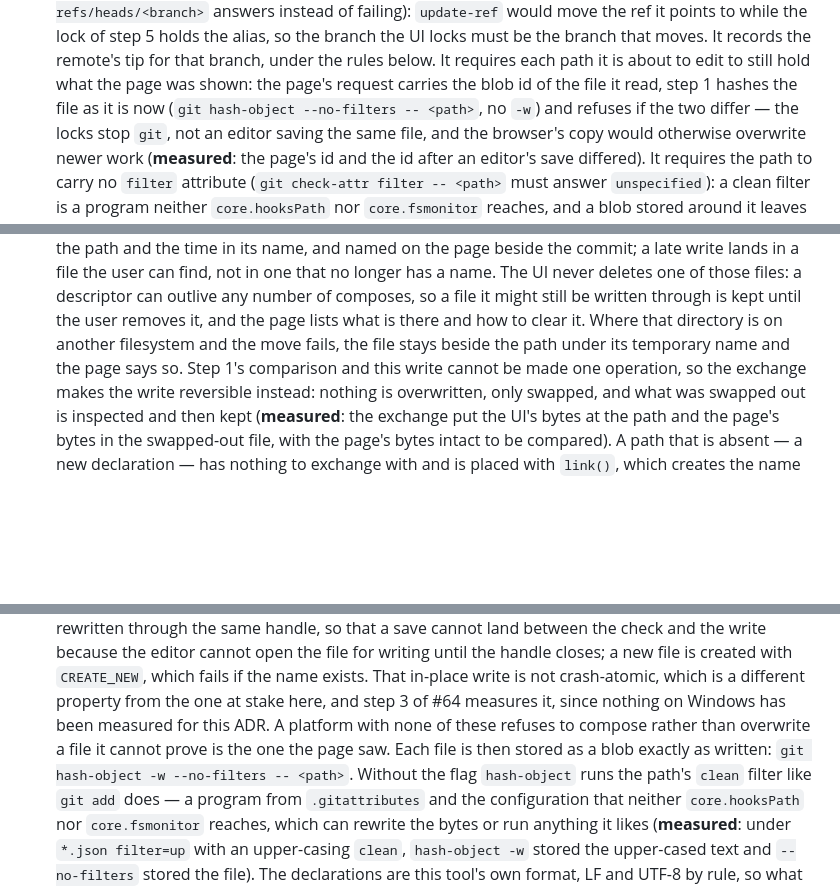
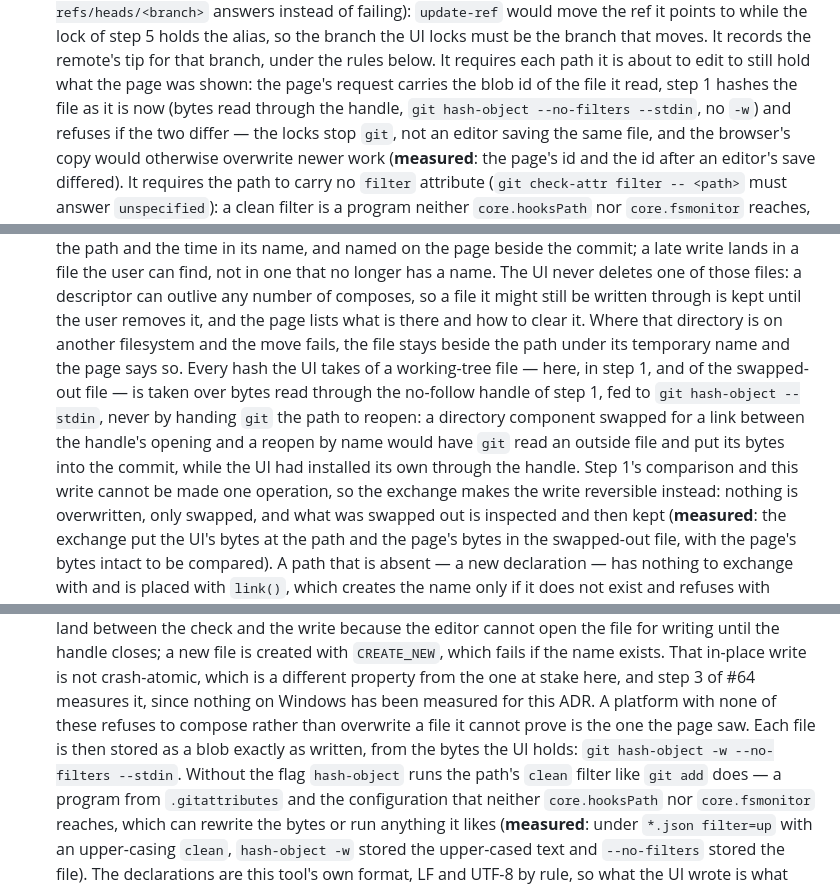
Before and after one commit to pongbiphang/pbps, a Markdown page: docs/ADR-0015-local-ui-implementation.md, 3 parts joined by grey strips. Rendered like a GitHub page; blank space fills up the shorter version.

Commit message:
docs(review): hash bytes read through the handle, never a path git reopens
One correction from the review of 6383ccc. A git subprocess handed a
path reopens it by name, and a directory component swapped for a link
after the no-follow handle was opened would have it read an outside
file into the commit. Every hash of a working-tree file is now taken
over bytes read through the handle and fed to `hash-object --stdin`.

Co-Authored-By: Claude Fable 5.1 <noreply@anthropic.com>
Claude-Session: https://claude.ai/code/session_01Ek5UAKKbHC3YBac6XpR8r5

```diff
--- a/docs/ADR-0015-local-ui-implementation.md
+++ b/docs/ADR-0015-local-ui-implementation.md
@@ -232,7 +232,8 @@ locked-copy `update-index` ran it), so every `git` also takes
    remote's tip for that branch, under the rules below. It requires each path
    it is about to edit to still hold what the page was shown: the page's
    request carries the blob id of the file it read, step 1 hashes the file
-   as it is now (`git hash-object --no-filters -- <path>`, no `-w`) and
+   as it is now (bytes read through the handle, `git hash-object
+   --no-filters --stdin`, no `-w`) and
    refuses if the two differ — the locks stop `git`, not an editor saving
    the same file, and the browser's copy would otherwise overwrite newer
    work (**measured**: the page's id and the id after an editor's save
@@ -312,7 +313,14 @@ locked-copy `update-index` ran it), so every `git` also takes
    lists what is there and how to clear it. Where that directory is on
    another filesystem and
    the move fails, the file stays beside the path under its temporary
-   name and the page says so. Step 1's comparison and this write cannot
+   name and the page says so. Every hash the UI takes of a working-tree
+   file — here, in step 1, and of the swapped-out file — is taken over
+   bytes read through the no-follow handle of step 1, fed to `git
+   hash-object --stdin`, never by handing `git` the path to reopen: a
+   directory component swapped for a link between the handle's opening
+   and a reopen by name would have `git` read an outside file and put its
+   bytes into the commit, while the UI had installed its own through the
+   handle. Step 1's comparison and this write cannot
    be made one operation, so the exchange makes the write reversible
    instead: nothing is overwritten, only swapped, and what was swapped
    out is inspected and then kept (**measured**: the exchange put the UI's bytes at
@@ -337,8 +345,8 @@ locked-copy `update-index` ran it), so every `git` also takes
    the one at stake here, and step 3 of #64 measures it, since nothing on
    Windows has been measured for this ADR. A platform with none of these
    refuses to compose rather than overwrite a file it cannot prove is the
-   one the page saw. Each file is then stored as a blob exactly as written:
-   `git hash-object -w --no-filters -- <path>`.
+   one the page saw. Each file is then stored as a blob exactly as written,
+   from the bytes the UI holds: `git hash-object -w --no-filters --stdin`.
    Without the flag
    `hash-object` runs the path's `clean` filter like `git add` does — a
    program from `.gitattributes` and the configuration that neither
```
